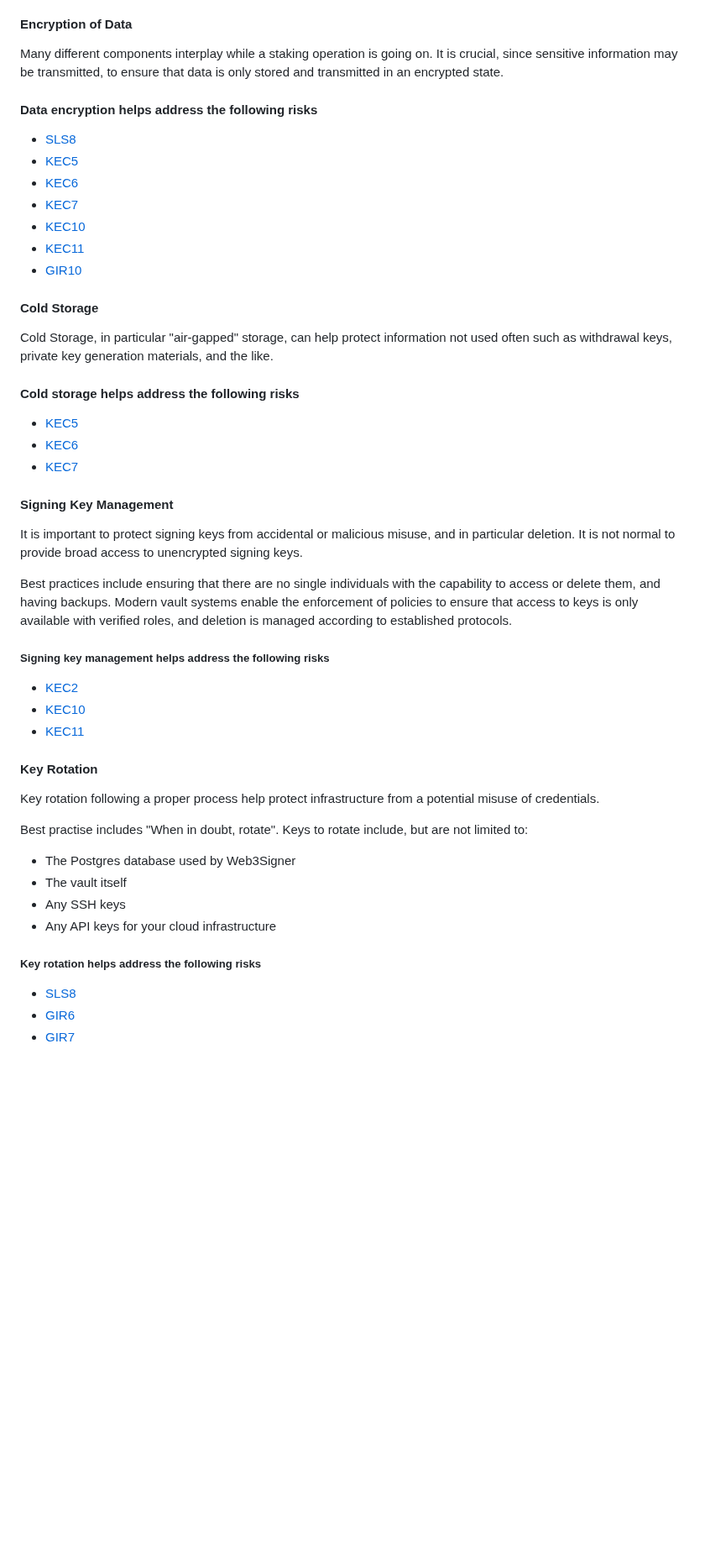
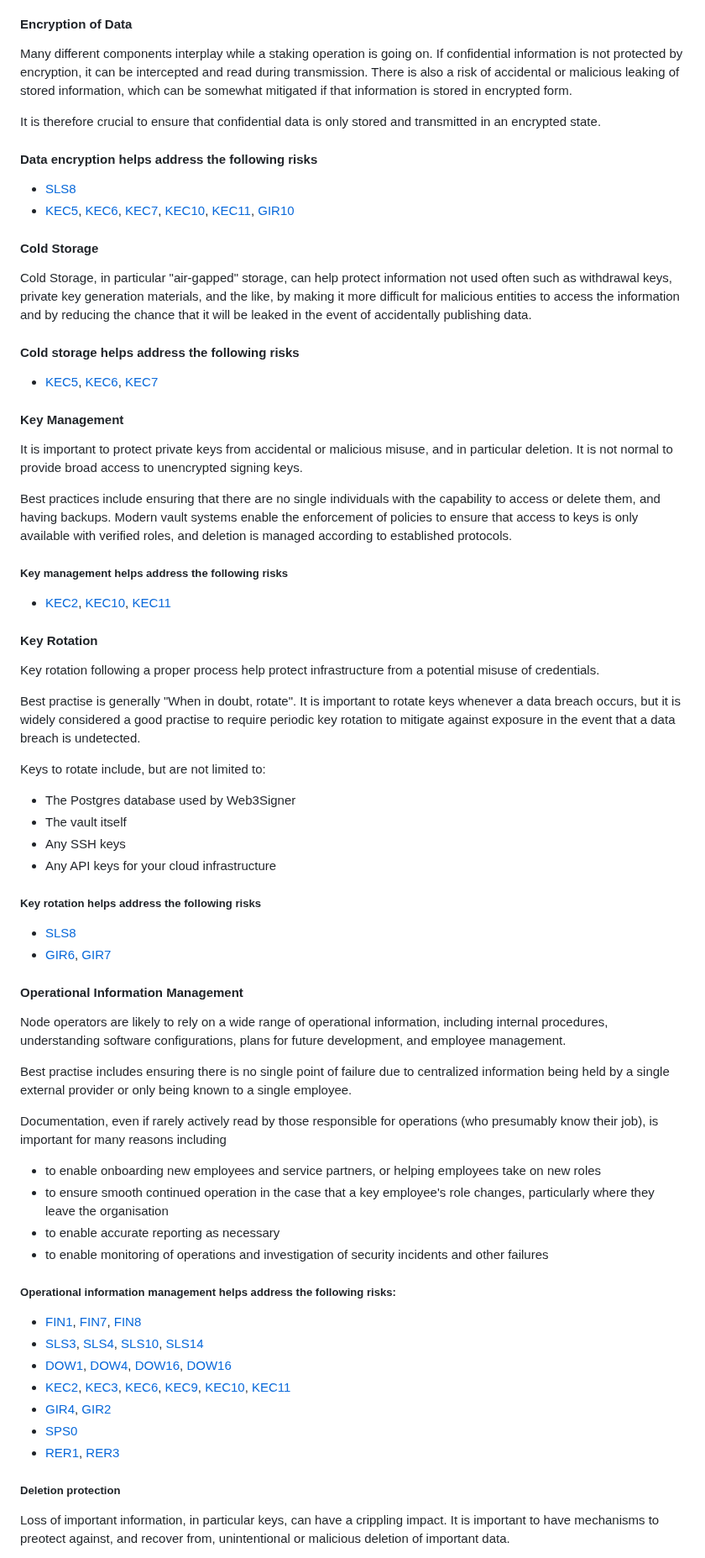
Before and after one commit to lidofinance/valos, a Markdown page: spec-update-draft.md, the part around one of its changes. Shown at 84% size. Drawn GitHub-style; blank space fills up the shorter version.

Commit message:
Information and secret management
- extend secret management to cover other information
- gather requirements and controls

```diff
--- a/spec-update-draft.md
+++ b/spec-update-draft.md
@@ -1022,37 +1024,35 @@ Using multi-sig wallets, requiring authorization from multiple parties for speci
 
 #### Encryption of Data
 
-Many different components interplay while a staking operation is going on. It is crucial, since sensitive information may be transmitted, to ensure that data is only stored and transmitted in an encrypted state.
+Many different components interplay while a staking operation is going on.
+If confidential information is not protected by encryption, it can be intercepted and read during transmission.
+There is also a risk of accidental or malicious leaking of stored information, which can be somewhat mitigated if that information is stored in encrypted form.
+
+It is therefore crucial to ensure that confidential data is only stored and transmitted in an encrypted state.
 
 <div class="info">
 
 #### Data encryption helps address the following risks
 
 * [SLS8](#risk-sls-8)
-* [KEC5](#risk-kec-5)
-* [KEC6](#risk-kec-6)
-* [KEC7](#risk-kec-7)
-* [KEC10](#risk-kec-10)
-* [KEC11](#risk-kec-11)
-* [GIR10](#risk-GIR-10)
+* [KEC5](#risk-kec-5), [KEC6](#risk-kec-6), [KEC7](#risk-kec-7), [KEC10](#risk-kec-10), [KEC11](#risk-kec-11), [GIR10](#risk-GIR-10)
 </div>
 
 #### Cold Storage
 
-Cold Storage, in particular "air-gapped" storage, can help protect information not used often such as withdrawal keys, private key generation materials, and the like.
+Cold Storage, in particular "air-gapped" storage, can help protect information not used often such as withdrawal keys, private key generation materials, and the like,
+by making it more difficult for malicious entities to access the information and by reducing the chance that it will be leaked in the event of accidentally publishing data.
 
 <div class="info">
 
 #### Cold storage helps address the following risks
 
-* [KEC5](#risk-kec-5)
-* [KEC6](#risk-kec-6)
-* [KEC7](#risk-kec-7)
-</div>
-
-#### Signing Key Management
-
-It is important to protect signing keys from accidental or malicious misuse, and in particular deletion.
+* [KEC5](#risk-kec-5), [KEC6](#risk-kec-6), [KEC7](#risk-kec-7)
+</div>
+
+#### Key Management
+
+It is important to protect private keys from accidental or malicious misuse, and in particular deletion.
 It is not normal to provide broad access to unencrypted signing keys.
 
 Best practices include ensuring that there are no single individuals with the capability to access or delete them, and having backups.
@@ -1060,18 +1060,19 @@ Modern vault systems enable the enforcement of policies to ensure that access to
 
 <div class="info">
 
-##### Signing key management helps address the following risks
-
-* [KEC2](#risk-kec-2)
-* [KEC10](#risk-kec-10)
-* [KEC11](#risk-kec-11)
+##### Key management helps address the following risks
+
+* [KEC2](#risk-kec-2), [KEC10](#risk-kec-10), [KEC11](#risk-kec-11)
 </div>
 
 #### Key Rotation
 
 Key rotation following a proper process help protect infrastructure from a potential misuse of credentials.
 
-Best practise includes "When in doubt, rotate". Keys to rotate include, but are not limited to:
+Best practise is generally "When in doubt, rotate". It is important to rotate keys whenever a data breach occurs,
+but it is widely considered a good practise to require periodic key rotation to mitigate against exposure in the event that a data breach is undetected.
+
+Keys to rotate include, but are not limited to:
 
 * The Postgres database used by Web3Signer
 * The vault itself
@@ -1083,7 +1084,35 @@ Best practise includes "When in doubt, rotate". Keys to rotate include, but are
 ##### Key rotation helps address the following risks
 
 * [SLS8](#risk-sls-8)
-* [GIR6](#risk-gir-6)
-* [GIR7](#risk-gir-7)
-</div>
-
+* [GIR6](#risk-gir-6), [GIR7](#risk-gir-7)
+</div>
+
+#### Operational Information Management
+
+Node operators are likely to  rely on a wide range of operational information,
+including internal procedures, understanding software configurations, plans for future development, and employee management.
+
+Best practise includes ensuring there is no single point of failure due to centralized information being held by a single external provider
+or only being known to a single employee.
+
+Documentation, even if rarely actively read by those responsible for operations (who presumably know their job), is important for many reasons including
+- to enable onboarding new employees and service partners, or helping employees take on new roles
+- to ensure smooth continued operation in the case that a key employee's role changes, particularly where they leave the organisation
+- to enable accurate reporting as necessary
+- to enable monitoring of operations and investigation of security incidents and other failures
+
+##### Operational information management helps address the following risks:
+
+* [FIN1](#risk-fin-1), [FIN7](#risk-fin-7), [FIN8](#risk-fin-8)
+* [SLS3](#risk-sls-3), [SLS4](#risk-sls-4), [SLS10](#risk-sls-10), [SLS14](#risk-sls-14)
+* [DOW1](#risk-dow-1), [DOW4](#risk-dow-4), [DOW16](#risk-dow-18), [DOW16](#risk-dow-18)
+* [KEC2](#risk-kec-2), [KEC3](#risk-kec-3), [KEC6](#risk-kec-6), [KEC9](#risk-kec-9), [KEC10](#risk-kec-10), [KEC11](#risk-kec-11)
+* [GIR4](#risk-gir-4), [GIR2](#risk-gir-25)
+* [SPS0](#risk-sps-0)
+* [RER1](#risk-rer-1), [RER3](#risk-rer-3)
+
+##### Deletion protection
+
+Loss of important information, in particular keys, can have a crippling impact. It is important to have mechanisms to preotect against, and recover from,
+unintentional or malicious deletion of important data.
+
```
Also changed, not shown: other parts of spec-update-draft.md (+129 -79 lines).
